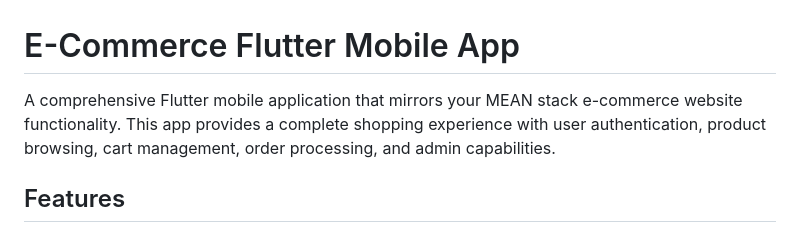
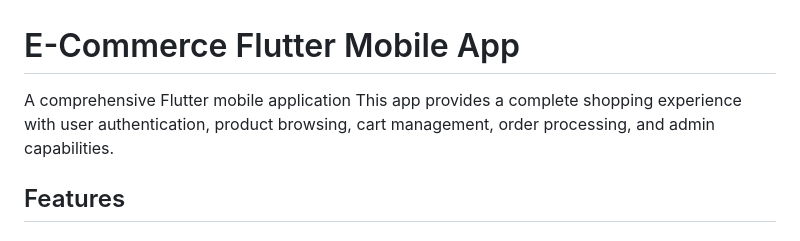
Before and after one commit to AbdelrhmanMuhamed978/E-commerce_Flutter, a Markdown page: README.md, the part around the change. Drawn GitHub-style.

```diff
--- a/README.md
+++ b/README.md
@@ -1,6 +1,6 @@
 # E-Commerce Flutter Mobile App
 
-A comprehensive Flutter mobile application that mirrors your MEAN stack e-commerce website functionality. This app provides a complete shopping experience with user authentication, product browsing, cart management, order processing, and admin capabilities.
+A comprehensive Flutter mobile application  This app provides a complete shopping experience with user authentication, product browsing, cart management, order processing, and admin capabilities.
 
 ## Features
 
```
